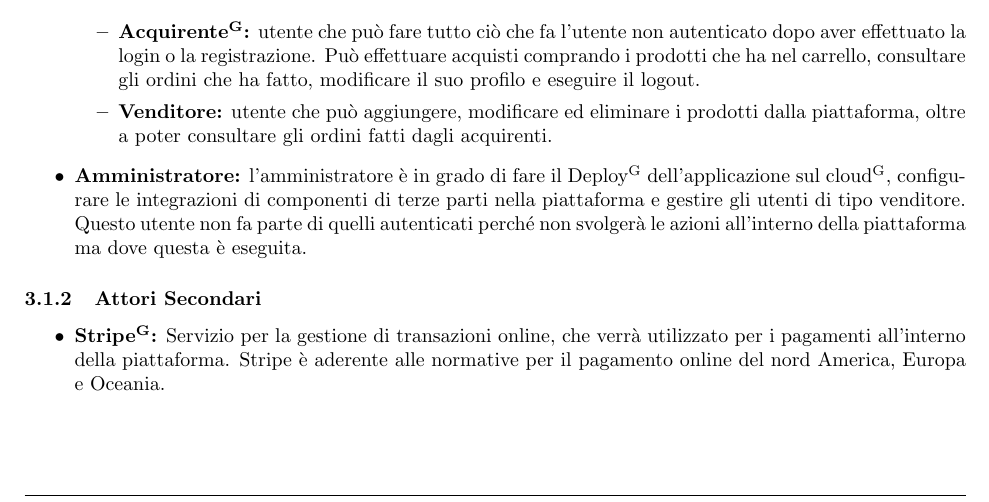
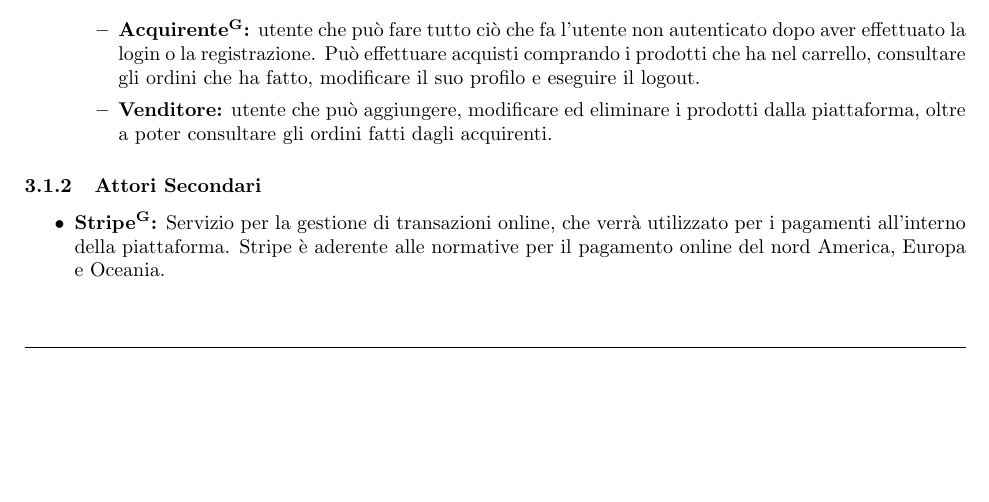
Before and after one commit to NotOnlyStudents/Documentazione, a LaTeX document (DocumentiPubblici/AnalisiDeiRequisiti/AnalisiDeiRequisiti_1.0.0.tex, which reads DocumentiPubblici/AnalisiDeiRequisiti/Sezioni/CasiUso/Attori.tex): part of page 9 of 50, cut so that both start at the same text, the shorter picture padded with empty space. Compiled offline with pdfLaTeX.

Commit message:
Close #67

```diff
--- a/DocumentiPubblici/AnalisiDeiRequisiti/Sezioni/CasiUso/Attori.tex
+++ b/DocumentiPubblici/AnalisiDeiRequisiti/Sezioni/CasiUso/Attori.tex
@@ -15,7 +15,7 @@
         \item \textbf{\glo{Acquirente}:} utente che può fare tutto ciò che fa l'utente non autenticato dopo aver effettuato la login o la registrazione. Può effettuare acquisti comprando i prodotti che ha nel carrello, consultare gli ordini che ha fatto, modificare il suo profilo e eseguire il logout.
         \item \textbf{Venditore:} utente che può aggiungere, modificare ed eliminare i prodotti dalla piattaforma, oltre a poter consultare gli ordini fatti dagli acquirenti.
     \end{itemize}
-    \item \textbf{Amministratore:} l'amministratore è in grado di fare il \glo{Deploy} dell'applicazione sul \glo{cloud}, configurare le integrazioni di componenti di terze parti nella piattaforma e gestire gli utenti di tipo venditore. Questo utente non fa parte di quelli autenticati perché non svolgerà le azioni all'interno della piattaforma ma dove questa è eseguita.
+    % \item \textbf{Amministratore:} l'amministratore è in grado di fare il \glo{Deploy} dell'applicazione sul \glo{cloud}, configurare le integrazioni di componenti di terze parti nella piattaforma e gestire gli utenti di tipo venditore. Questo utente non fa parte di quelli autenticati perché non svolgerà le azioni all'interno della piattaforma ma dove questa è eseguita.
 \end{itemize}
 \subsubsection{Attori Secondari}
 \begin{itemize}
```
Also changed, not shown: DocumentiPubblici/AnalisiDeiRequisiti/Immagini/DiagrammiUC/Attori.png.
